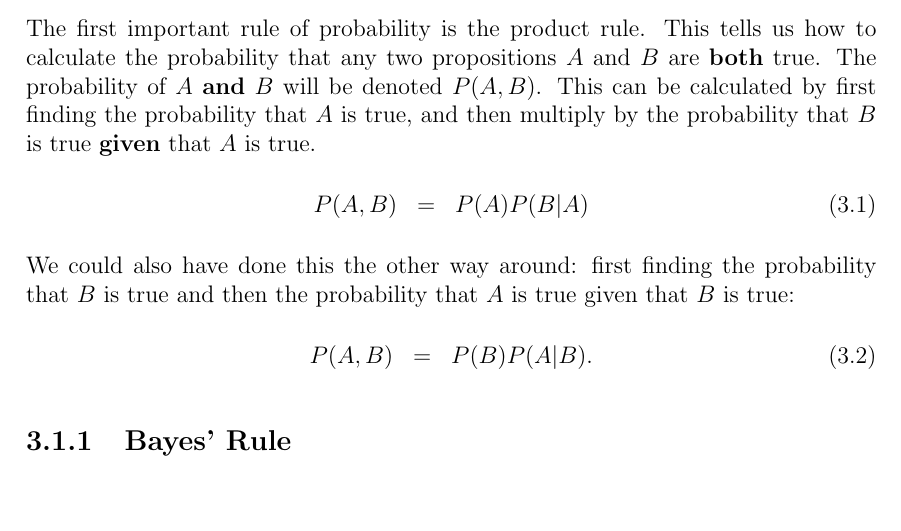
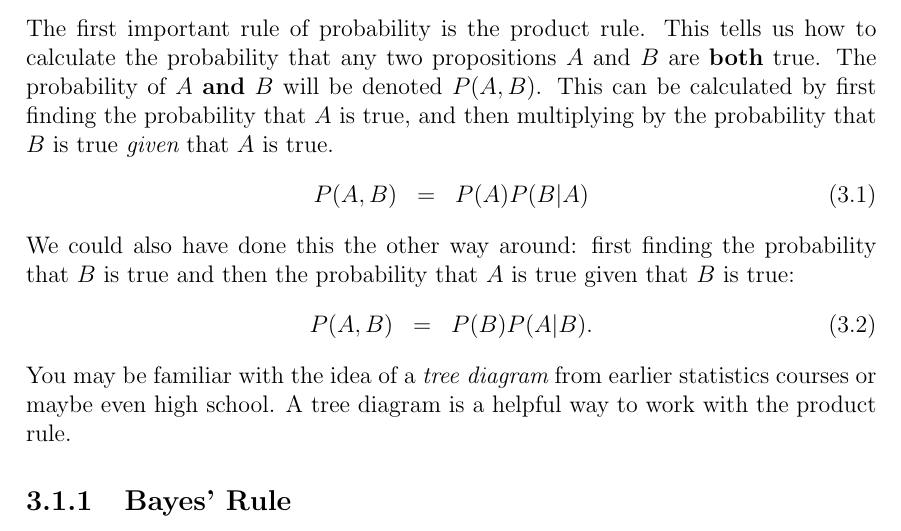
Before and after one commit to eggplantbren/STATS331, a LaTeX thesis (main.tex, which reads probability.tex): part of page 9 of 21, cut so that both start at the same text, the shorter picture padded with empty space. Compiled offline with pdfLaTeX.

Commit message:
Mention tree diagrams

```diff
--- a/probability.tex
+++ b/probability.tex
@@ -10,8 +10,8 @@ The first important rule of probability is the
 product rule. This tells us how to calculate the probability that any two
 propositions $A$ and $B$ are {\bf both} true. The probability of $A$ {\bf and}
 $B$ will be denoted $P(A, B)$. This can be calculated by first finding the
-probability that $A$ is true, and then multiply by the probability that $B$ is
-true {\bf given} that $A$ is true.
+probability that $A$ is true, and then multiplying by the probability that $B$
+is true {\it given} that $A$ is true.
 \begin{eqnarray}
 P(A, B) &=& P(A)P(B|A)\label{product1}
 \end{eqnarray}
@@ -21,6 +21,10 @@ that $B$ is true:
 \begin{eqnarray}
 P(A, B) &=& P(B)P(A|B).\label{product2}
 \end{eqnarray}
+You may be familiar with the idea of a {\it tree diagram} from earlier
+statistics courses or maybe even high school. A tree diagram is a helpful way
+to work with the product rule.
+
 
 \subsection{Bayes' Rule}
 Looking at Equations~\ref{product1} and~\ref{product2}, they are both equations
```
